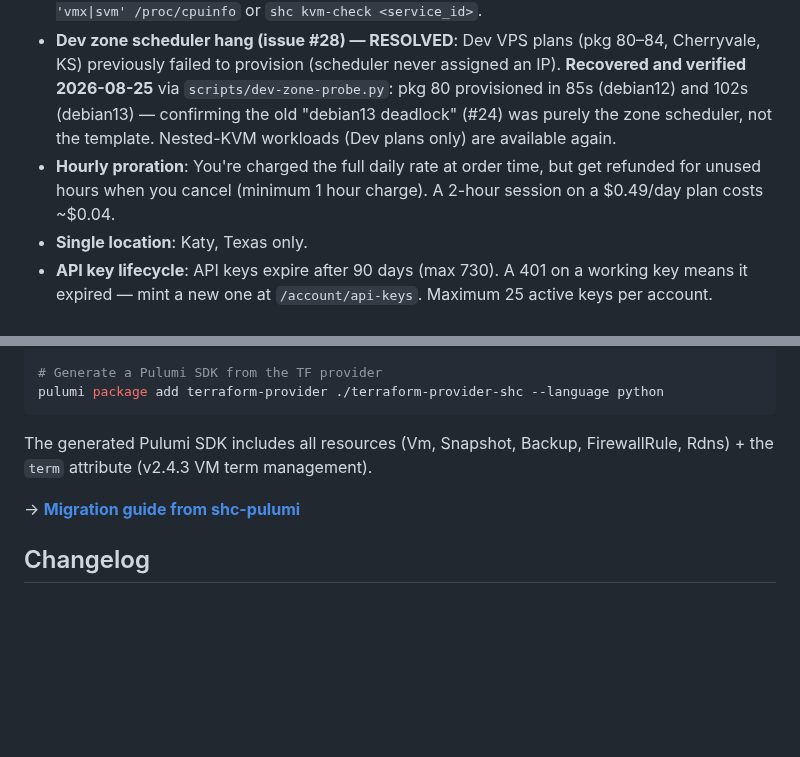
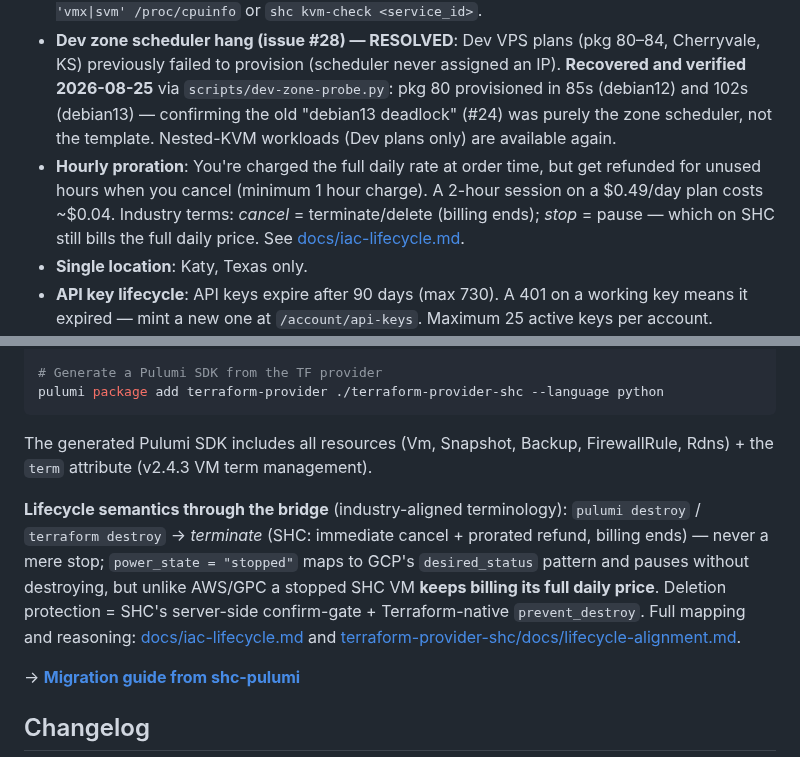
Before and after one commit to Amperstrand/shc-toolkit, a Markdown page: README.md, 2 parts joined by grey strips. GitHub-like rendering; blank space fills up the shorter version.

```diff
--- a/README.md
+++ b/README.md
@@ -315,7 +315,7 @@ web-session based). Our affiliate link stays in this README; an
 
 - **Nested KVM**: Available ONLY on **Dev VPS plans** (pkg 80–84, Cherryvale, KS). NVMe/SSD/HDD VPS plans do NOT expose VMX/SVM to guests — QEMU runs in TCG (software emulation) only. **Empirically verified 2026-07-20**: NVMe Starter (pkg 23, Katy-TX) probed via SSH — `grep -c 'vmx|svm' /proc/cpuinfo` = 0, `/dev/kvm` absent. Verify after ordering with `grep -E 'vmx|svm' /proc/cpuinfo` or `shc kvm-check <service_id>`.
 - **Dev zone scheduler hang (issue #28) — RESOLVED**: Dev VPS plans (pkg 80–84, Cherryvale, KS) previously failed to provision (scheduler never assigned an IP). **Recovered and verified 2026-08-25** via `scripts/dev-zone-probe.py`: pkg 80 provisioned in 85s (debian12) and 102s (debian13) — confirming the old "debian13 deadlock" (#24) was purely the zone scheduler, not the template. Nested-KVM workloads (Dev plans only) are available again.
-- **Hourly proration**: You're charged the full daily rate at order time, but get refunded for unused hours when you cancel (minimum 1 hour charge). A 2-hour session on a $0.49/day plan costs ~$0.04.
+- **Hourly proration**: You're charged the full daily rate at order time, but get refunded for unused hours when you cancel (minimum 1 hour charge). A 2-hour session on a $0.49/day plan costs ~$0.04. Industry terms: *cancel* = terminate/delete (billing ends); *stop* = pause — which on SHC still bills the full daily price. See [docs/iac-lifecycle.md](docs/iac-lifecycle.md).
 - **Single location**: Katy, Texas only.
 - **API key lifecycle**: API keys expire after 90 days (max 730). A 401 on a working key means it expired — mint a new one at `/account/api-keys`. Maximum 25 active keys per account.
 - **Snapshot/backup limit**: All VPS plans (including Dev VPS) support 1 snapshot and 1 backup concurrently (`snapshot_limit: 1`, `backup_limit: 1` per package). Verified working on Dev VPS via front-door E2E (2026-07-01).
@@ -375,6 +375,16 @@ pulumi package add terraform-provider ./terraform-provider-shc --language python
 The generated Pulumi SDK includes all resources (Vm, Snapshot, Backup,
 FirewallRule, Rdns) + the `term` attribute (v2.4.3 VM term management).
 
+**Lifecycle semantics through the bridge** (industry-aligned terminology):
+`pulumi destroy` / `terraform destroy` → *terminate* (SHC: immediate cancel +
+prorated refund, billing ends) — never a mere stop; `power_state = "stopped"`
+maps to GCP's `desired_status` pattern and pauses without destroying, but
+unlike AWS/GPC a stopped SHC VM **keeps billing its full daily price**.
+Deletion protection = SHC's server-side confirm-gate + Terraform-native
+`prevent_destroy`. Full mapping and reasoning:
+[docs/iac-lifecycle.md](docs/iac-lifecycle.md) and
+[terraform-provider-shc/docs/lifecycle-alignment.md](https://github.com/Amperstrand/terraform-provider-shc/blob/main/docs/lifecycle-alignment.md).
+
 → **[Migration guide from shc-pulumi](https://github.com/Amperstrand/shc-pulumi/blob/main/MIGRATION-TO-BRIDGE.md)**
 
 ## Changelog
```
Also changed, not shown: CHANGELOG.md (+3 -0 lines), docs/iac-lifecycle.md (added, +54 -0 lines).
